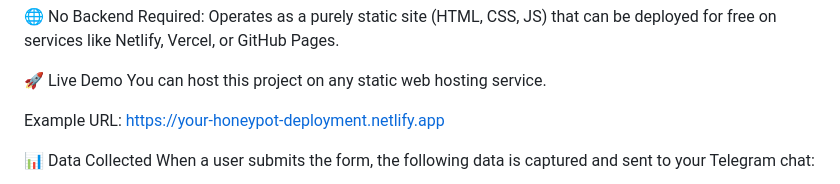
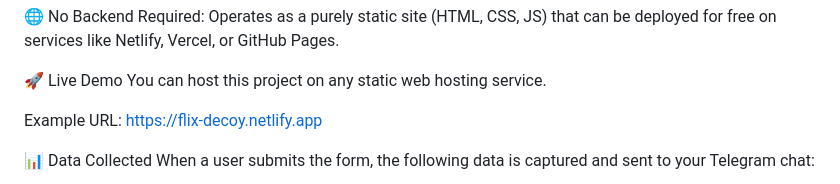
Before and after one commit to Sharjeel-Bhat/HoneyFlix, a Markdown page: README.md, the part around the change. Drawn GitHub-style.

```diff
--- a/README.md
+++ b/README.md
@@ -23,7 +23,7 @@ Device Type: Differentiates between Desktop and Mobile devices.
 🚀 Live Demo
 You can host this project on any static web hosting service.
 
-Example URL: https://your-honeypot-deployment.netlify.app
+Example URL: https://flix-decoy.netlify.app
 
 📊 Data Collected
 When a user submits the form, the following data is captured and sent to your Telegram chat:
```
